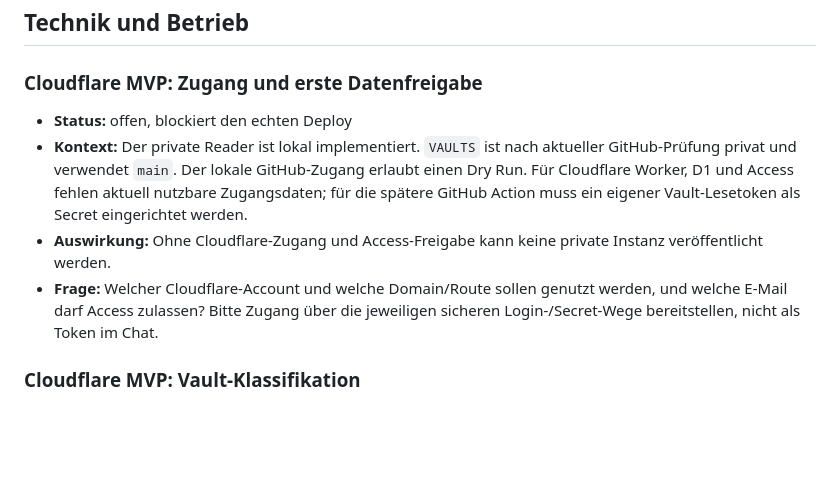
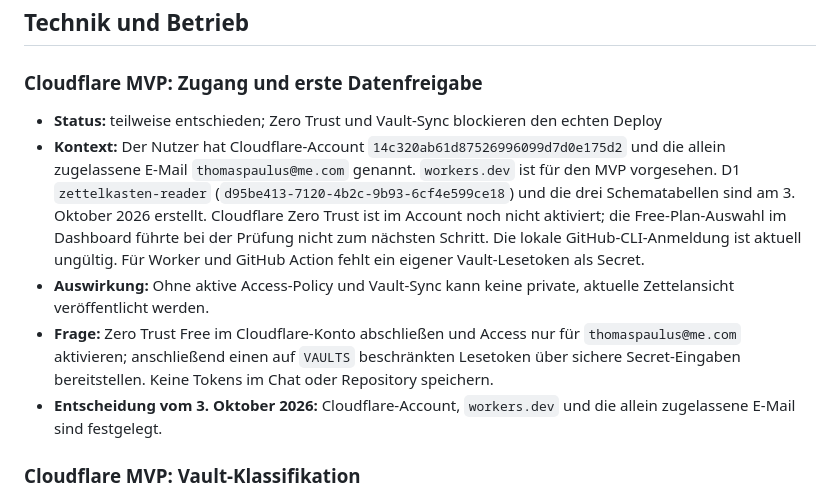
Before and after one commit to ThomasPaulus21107/Zettelkasten, a Markdown page: open-points.md, the part around the change. Drawn GitHub-style; blank space fills up the shorter version.

Commit message:
docs: record Cloudflare D1 provisioning status

```diff
--- a/open-points.md
+++ b/open-points.md
@@ -59,10 +59,11 @@ Diese Liste sammelt Entscheidungen und Klärungsbedarfe, die nicht stillschweige
 
 ### Cloudflare MVP: Zugang und erste Datenfreigabe
 
-- **Status:** offen, blockiert den echten Deploy
-- **Kontext:** Der private Reader ist lokal implementiert. `VAULTS` ist nach aktueller GitHub-Prüfung privat und verwendet `main`. Der lokale GitHub-Zugang erlaubt einen Dry Run. Für Cloudflare Worker, D1 und Access fehlen aktuell nutzbare Zugangsdaten; für die spätere GitHub Action muss ein eigener Vault-Lesetoken als Secret eingerichtet werden.
-- **Auswirkung:** Ohne Cloudflare-Zugang und Access-Freigabe kann keine private Instanz veröffentlicht werden.
-- **Frage:** Welcher Cloudflare-Account und welche Domain/Route sollen genutzt werden, und welche E-Mail darf Access zulassen? Bitte Zugang über die jeweiligen sicheren Login-/Secret-Wege bereitstellen, nicht als Token im Chat.
+- **Status:** teilweise entschieden; Zero Trust und Vault-Sync blockieren den echten Deploy
+- **Kontext:** Der Nutzer hat Cloudflare-Account `14c320ab61d87526996099d7d0e175d2` und die allein zugelassene E-Mail `thomaspaulus@me.com` genannt. `workers.dev` ist für den MVP vorgesehen. D1 `zettelkasten-reader` (`d95be413-7120-4b2c-9b93-6cf4e599ce18`) und die drei Schematabellen sind am 3. Oktober 2026 erstellt. Cloudflare Zero Trust ist im Account noch nicht aktiviert; die Free-Plan-Auswahl im Dashboard führte bei der Prüfung nicht zum nächsten Schritt. Die lokale GitHub-CLI-Anmeldung ist aktuell ungültig. Für Worker und GitHub Action fehlt ein eigener Vault-Lesetoken als Secret.
+- **Auswirkung:** Ohne aktive Access-Policy und Vault-Sync kann keine private, aktuelle Zettelansicht veröffentlicht werden.
+- **Frage:** Zero Trust Free im Cloudflare-Konto abschließen und Access nur für `thomaspaulus@me.com` aktivieren; anschließend einen auf `VAULTS` beschränkten Lesetoken über sichere Secret-Eingaben bereitstellen. Keine Tokens im Chat oder Repository speichern.
+- **Entscheidung vom 3. Oktober 2026:** Cloudflare-Account, `workers.dev` und die allein zugelassene E-Mail sind festgelegt.
 
 ### Cloudflare MVP: Vault-Klassifikation
 
```
Also changed, not shown: PROJECT-STATUS.md (+1 -1 lines).
